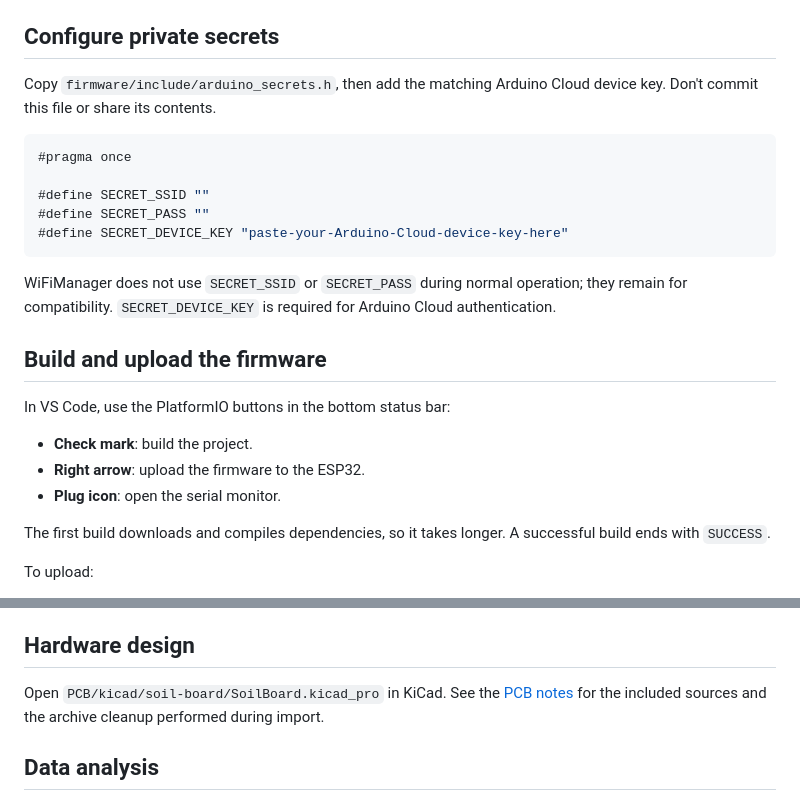
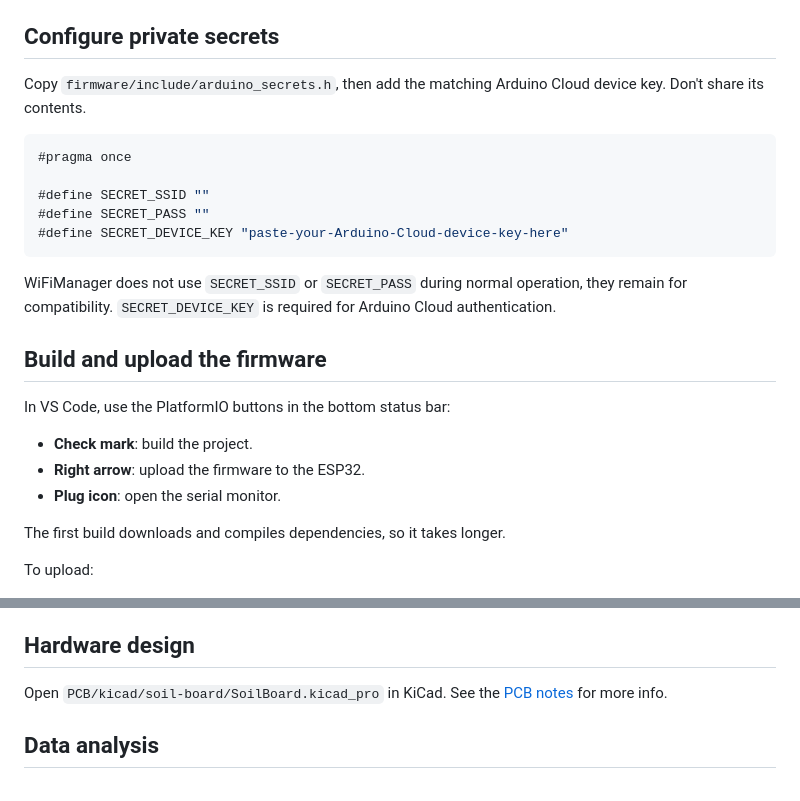
Before and after one commit to PavlinaMos/soil-moisture-sensor-thesis, a Markdown page: README.md, 2 parts joined by grey strips. Drawn GitHub-style.

````diff
--- a/README.md
+++ b/README.md
@@ -62,7 +62,7 @@ library versions pinned in `firmware/platformio.ini`.
 ## Configure private secrets
 
 Copy `firmware/include/arduino_secrets.h`, then add the matching Arduino Cloud
-device key. Don't commit this file or share its contents.
+device key. Don't share its contents.
 
 ```cpp
 #pragma once
@@ -73,7 +73,7 @@ device key. Don't commit this file or share its contents.
 ```
 
 WiFiManager does not use `SECRET_SSID` or `SECRET_PASS` during normal
-operation; they remain for compatibility. `SECRET_DEVICE_KEY` is required for
+operation, they remain for compatibility. `SECRET_DEVICE_KEY` is required for
 Arduino Cloud authentication.
 
 ## Build and upload the firmware
@@ -84,8 +84,7 @@ In VS Code, use the PlatformIO buttons in the bottom status bar:
 - **Right arrow**: upload the firmware to the ESP32.
 - **Plug icon**: open the serial monitor.
 
-The first build downloads and compiles dependencies, so it takes longer. A
-successful build ends with `SUCCESS`.
+The first build downloads and compiles dependencies, so it takes longer.
 
 
 
@@ -116,8 +115,7 @@ their time history. Cloud retention depends on the Arduino Cloud plan.
 ## Hardware design
 
 Open `PCB/kicad/soil-board/SoilBoard.kicad_pro` in KiCad. See the
-[PCB notes](PCB/kicad/soil-board/README.md) for the included sources and the
-archive cleanup performed during import.
+[PCB notes](PCB/kicad/soil-board/README.md) for more info.
 
 ## Data analysis
 
````
